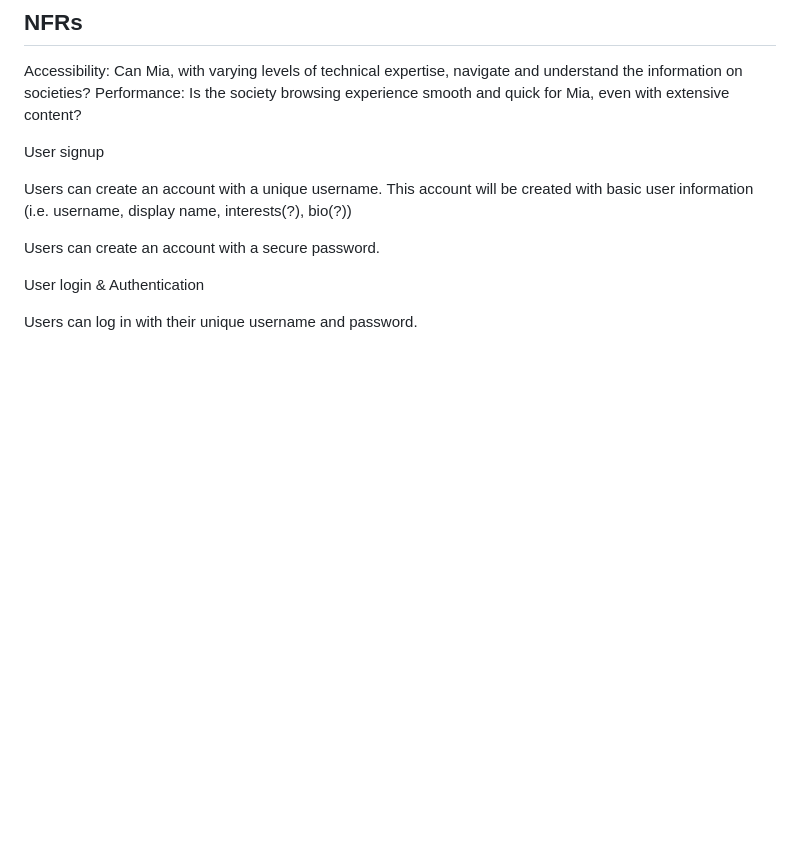
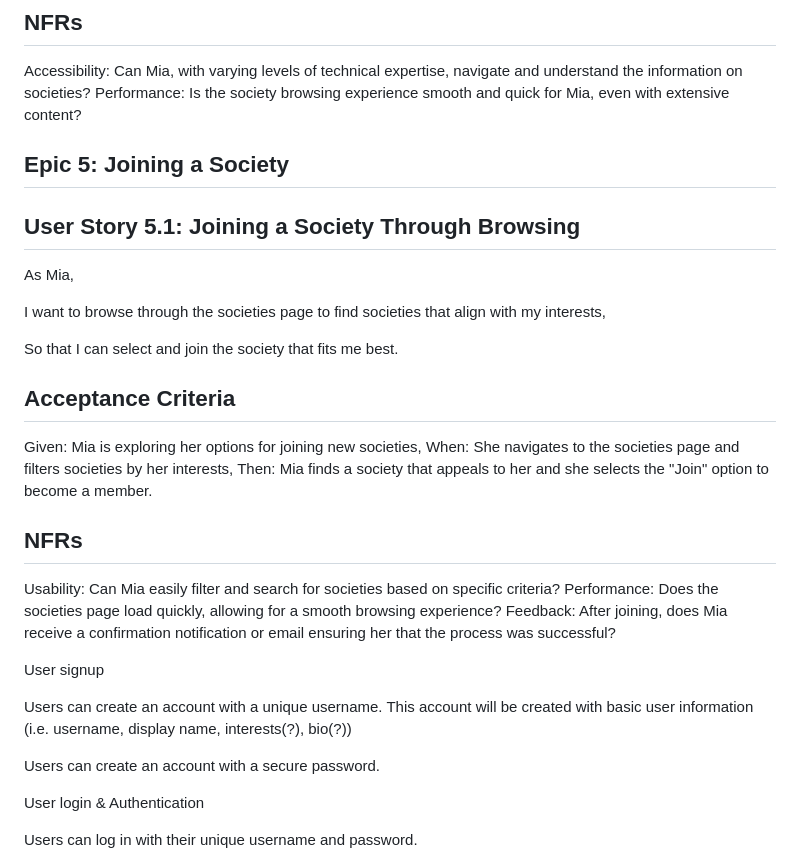
Before and after one commit to Jayd-H/UniSphere, a Markdown page: Documentation/Epics, User Stories, Acceptance Criteria & Personas.md, the part around the change. Rendered like a GitHub page; blank space fills up the shorter version.

```diff
--- a/Documentation/Epics, User Stories, Acceptance Criteria & Personas.md
+++ b/Documentation/Epics, User Stories, Acceptance Criteria & Personas.md
@@ -329,6 +329,24 @@ Then: Mia can view detailed information about each society, including their even
 Accessibility: Can Mia, with varying levels of technical expertise, navigate and understand the information on societies?
 Performance: Is the society browsing experience smooth and quick for Mia, even with extensive content?
 
+## Epic 5: Joining a Society
+## User Story 5.1: Joining a Society Through Browsing
+As Mia,
+
+I want to browse through the societies page to find societies that align with my interests,
+
+So that I can select and join the society that fits me best.
+
+## Acceptance Criteria
+
+Given: Mia is exploring her options for joining new societies,
+When: She navigates to the societies page and filters societies by her interests,
+Then: Mia finds a society that appeals to her and she selects the "Join" option to become a member.
+## NFRs
+
+Usability: Can Mia easily filter and search for societies based on specific criteria?
+Performance: Does the societies page load quickly, allowing for a smooth browsing experience?
+Feedback: After joining, does Mia receive a confirmation notification or email ensuring her that the process was successful?
 
 
 
```
